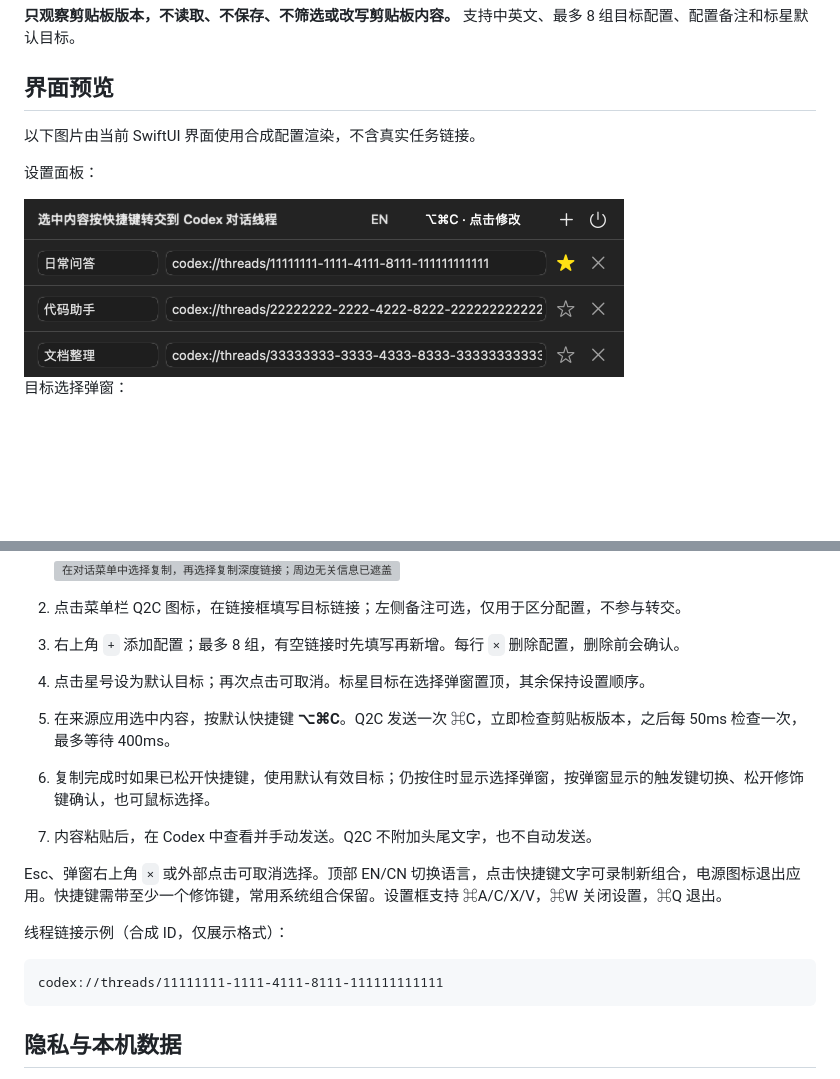
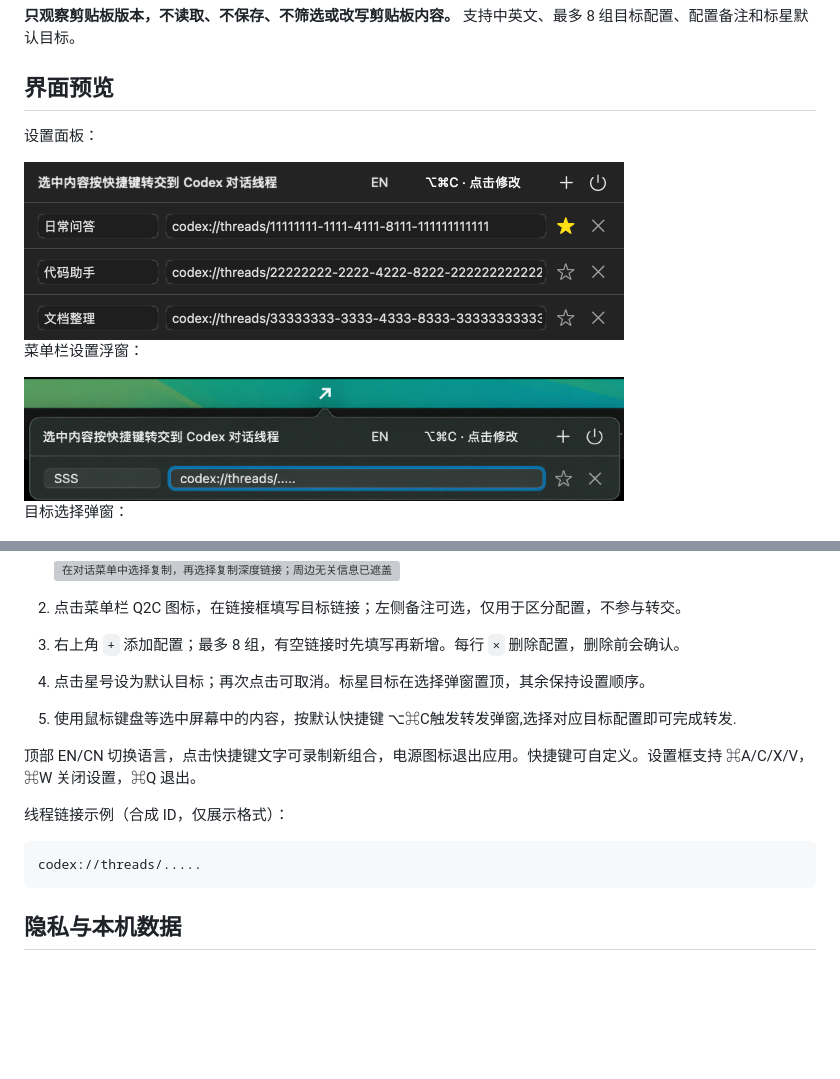
Before and after one commit to yuebozhang/Q2C, a Markdown page: README.md, 2 parts joined by grey strips. Drawn GitHub-style; pictures changed too: docs/images/settings-popover.png (added); blank space fills up the shorter version; grey boxes are pictures that could not be loaded.

Commit message:
docs: add cleaned settings popover preview

````diff
--- a/README.md
+++ b/README.md
@@ -6,11 +6,13 @@ Q2C 是一个 macOS 菜单栏工具：按快捷键复制来源应用中的内容
 
 ## 界面预览
 
-以下图片由当前 SwiftUI 界面使用合成配置渲染，不含真实任务链接。
-
 设置面板：
 
 <img src="docs/images/settings.png" alt="Q2C 设置面板：备注、示例线程链接、默认星标与删除按钮" width="600">
+
+菜单栏设置浮窗：
+
+<img src="docs/images/settings-popover.png" alt="Q2C 菜单栏设置浮窗，线程链接已脱敏" width="600">
 
 目标选择弹窗：
 
@@ -35,16 +37,14 @@ Q2C 是一个 macOS 菜单栏工具：按快捷键复制来源应用中的内容
 2. 点击菜单栏 Q2C 图标，在链接框填写目标链接；左侧备注可选，仅用于区分配置，不参与转交。
 3. 右上角 `+` 添加配置；最多 8 组，有空链接时先填写再新增。每行 `×` 删除配置，删除前会确认。
 4. 点击星号设为默认目标；再次点击可取消。标星目标在选择弹窗置顶，其余保持设置顺序。
-5. 在来源应用选中内容，按默认快捷键 **⌥⌘C**。Q2C 发送一次 ⌘C，立即检查剪贴板版本，之后每 50ms 检查一次，最多等待 400ms。
-6. 复制完成时如果已松开快捷键，使用默认有效目标；仍按住时显示选择弹窗，按弹窗显示的触发键切换、松开修饰键确认，也可鼠标选择。
-7. 内容粘贴后，在 Codex 中查看并手动发送。Q2C 不附加头尾文字，也不自动发送。
+5. 使用鼠标键盘等选中屏幕中的内容，按默认快捷键 ⌥⌘C触发转发弹窗,选择对应目标配置即可完成转发.
 
-Esc、弹窗右上角 `×` 或外部点击可取消选择。顶部 EN/CN 切换语言，点击快捷键文字可录制新组合，电源图标退出应用。快捷键需带至少一个修饰键，常用系统组合保留。设置框支持 ⌘A/C/X/V，⌘W 关闭设置，⌘Q 退出。
+顶部 EN/CN 切换语言，点击快捷键文字可录制新组合，电源图标退出应用。快捷键可自定义。设置框支持 ⌘A/C/X/V，⌘W 关闭设置，⌘Q 退出。
 
 线程链接示例（合成 ID，仅展示格式）：
 
 ```text
-codex://threads/11111111-1111-4111-8111-111111111111
+codex://threads/.....
 ```
 
 ## 隐私与本机数据
````
